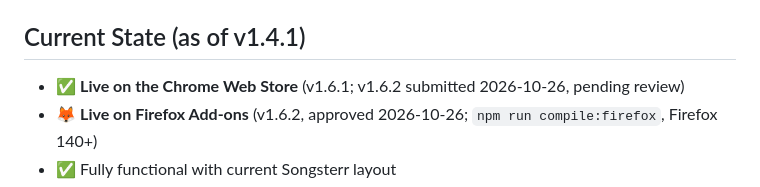
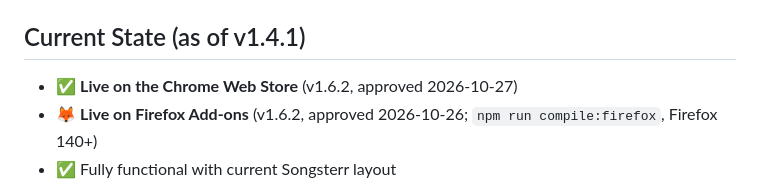
Before and after one commit to AdarBahar/Songsterr-randomPlay, a Markdown page: .codeagent/current/project_context.md, the part around the change. Drawn GitHub-style.

Commit message:
Docs: Chrome approved v1.6.2; release fully live
Claude-Session: https://claude.ai/code/session_01CoDoACSo1xADS9zKKVPMzz

```diff
--- a/.codeagent/current/project_context.md
+++ b/.codeagent/current/project_context.md
@@ -83,7 +83,7 @@ Enable Songsterr users to discover and practice songs from their favorites list
 
 ## Current State (as of v1.4.1)
 
-- ✅ **Live on the Chrome Web Store** (v1.6.1; v1.6.2 submitted 2026-10-26, pending review)
+- ✅ **Live on the Chrome Web Store** (v1.6.2, approved 2026-10-27)
 - 🦊 **Live on Firefox Add-ons** (v1.6.2, approved 2026-10-26; `npm run compile:firefox`, Firefox 140+)
 - ✅ Fully functional with current Songsterr layout
 - ✅ Adaptive UI with MutationObserver + fallback selectors
```
Also changed, not shown: .codeagent/current/project_history.md (+1 -1 lines).
